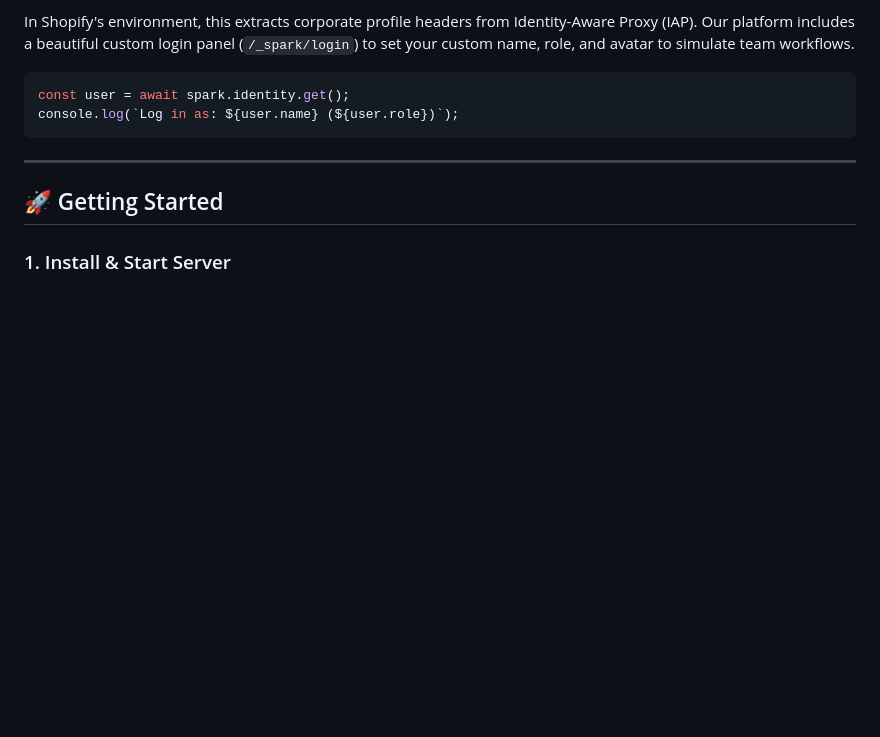
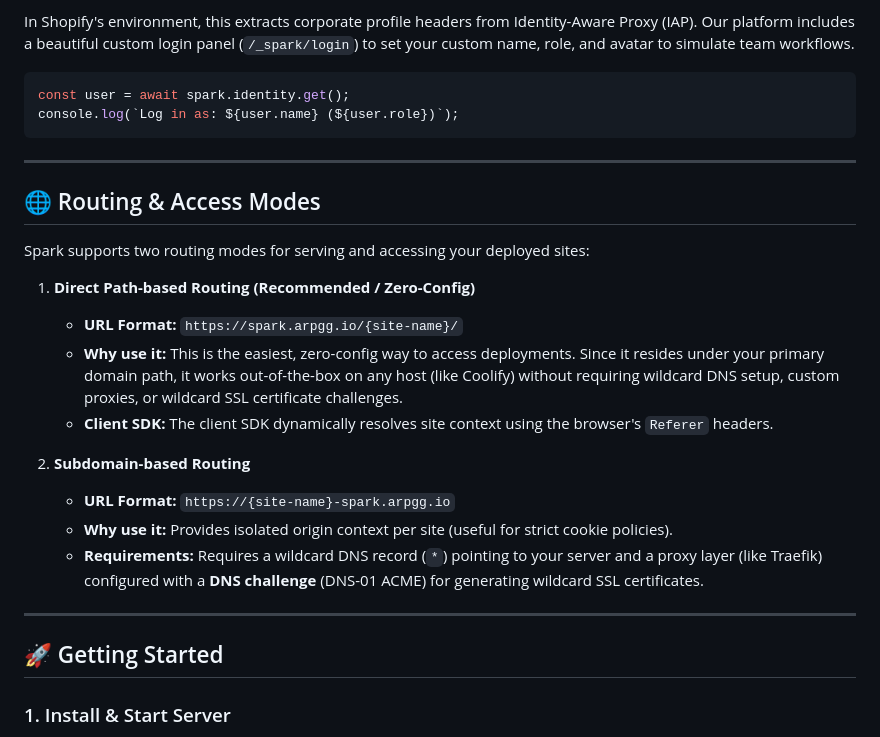
Before and after one commit to tiagovicente2/spark-v2, a Markdown page: README.md, the part around the change. GitHub-like rendering; blank space fills up the shorter version.

Commit message:
docs: document direct path-based routing in README

```diff
--- a/README.md
+++ b/README.md
@@ -118,6 +118,22 @@ console.log(`Log in as: ${user.name} (${user.role})`);
 
 ---
 
+## 🌐 Routing & Access Modes
+
+Spark supports two routing modes for serving and accessing your deployed sites:
+
+1. **Direct Path-based Routing (Recommended / Zero-Config)**
+   * **URL Format:** `https://spark.arpgg.io/{site-name}/`
+   * **Why use it:** This is the easiest, zero-config way to access deployments. Since it resides under your primary domain path, it works out-of-the-box on any host (like Coolify) without requiring wildcard DNS setup, custom proxies, or wildcard SSL certificate challenges.
+   * **Client SDK:** The client SDK dynamically resolves site context using the browser's `Referer` headers.
+
+2. **Subdomain-based Routing**
+   * **URL Format:** `https://{site-name}-spark.arpgg.io`
+   * **Why use it:** Provides isolated origin context per site (useful for strict cookie policies).
+   * **Requirements:** Requires a wildcard DNS record (`*`) pointing to your server and a proxy layer (like Traefik) configured with a **DNS challenge** (DNS-01 ACME) for generating wildcard SSL certificates.
+
+---
+
 ## 🚀 Getting Started
 
 ### 1. Install & Start Server
```
